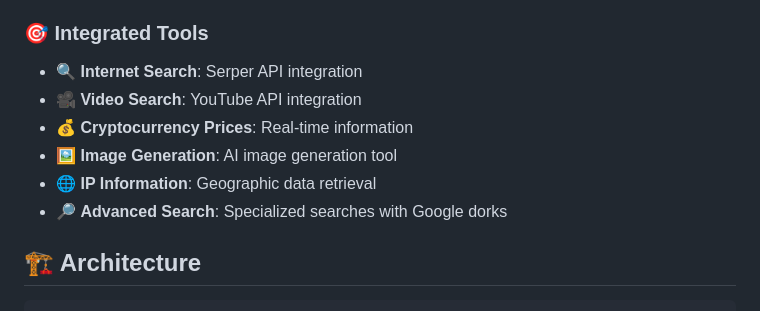
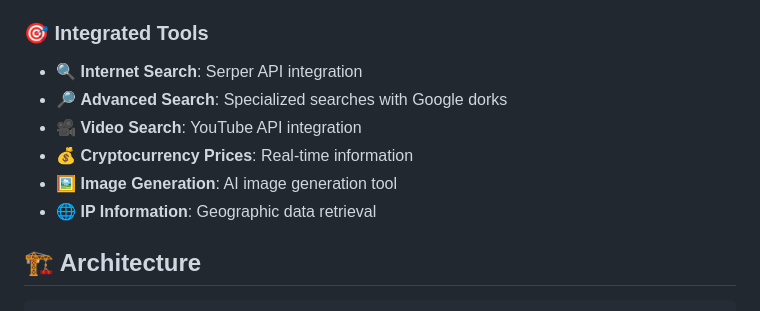
Before and after one commit to BorjaOteroFerreira/IALab-Suite, a Markdown page: README.md, the part around the change. GitHub-like rendering.

```diff
--- a/README.md
+++ b/README.md
@@ -34,11 +34,12 @@
 
 ### 🎯 Integrated Tools
 - 🔍 **Internet Search**: Serper API integration
+- 🔎 **Advanced Search**: Specialized searches with Google dorks
 - 🎥 **Video Search**: YouTube API integration
 - 💰 **Cryptocurrency Prices**: Real-time information
 - 🖼️ **Image Generation**: AI image generation tool
 - 🌐 **IP Information**: Geographic data retrieval
-- 🔎 **Advanced Search**: Specialized searches with Google dorks
+
 
 ## 🏗️ Architecture
 
```
